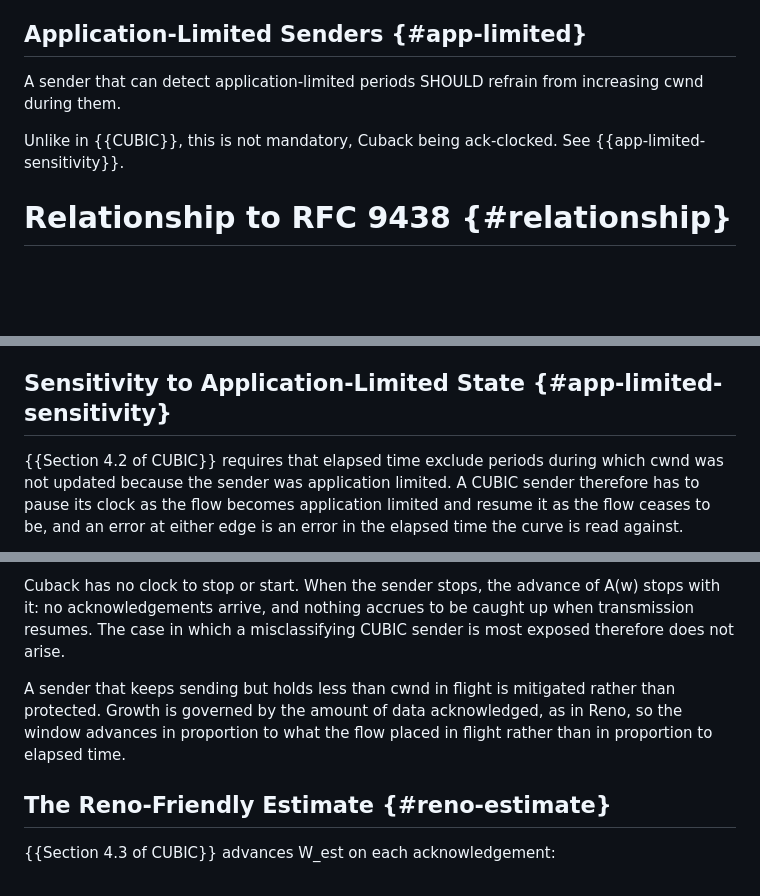
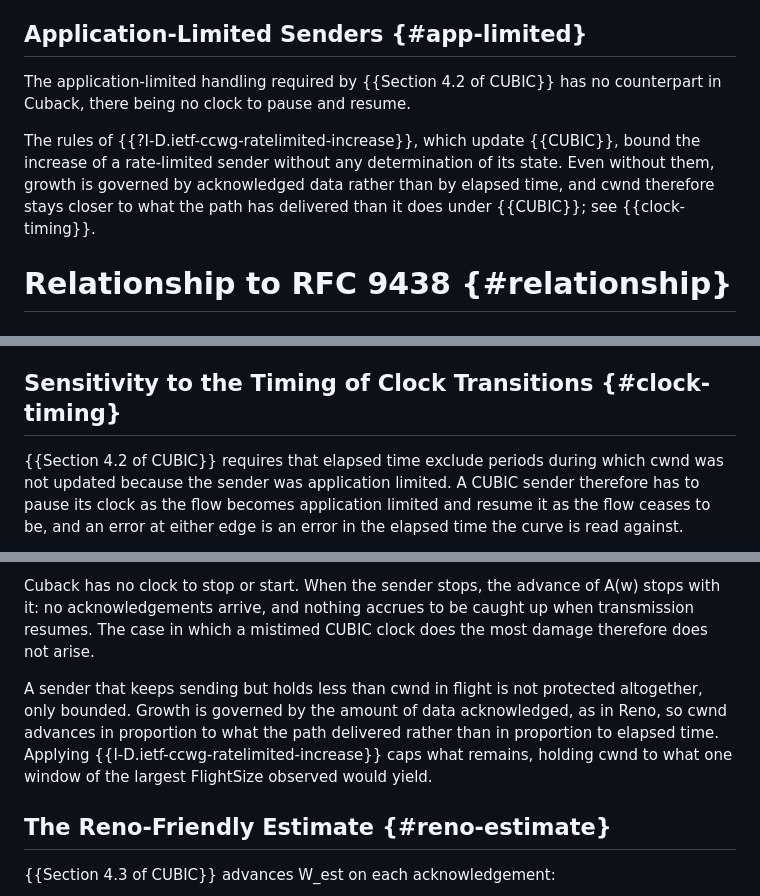
Before and after one commit to kazuho/draft-kazuho-ccwg-cuback, a Markdown page: draft-kazuho-ccwg-cuback.md, 3 parts joined by grey strips. Drawn GitHub-style; blank space fills up the shorter version.

Commit message:
clock pause / resume is gone entirely

```diff
--- a/draft-kazuho-ccwg-cuback.md
+++ b/draft-kazuho-ccwg-cuback.md
@@ -194,11 +194,14 @@ bandwidth, and cwnd_epoch to the values they held before the event.
 
 ## Application-Limited Senders {#app-limited}
 
-A sender that can detect application-limited periods SHOULD refrain from
-increasing cwnd during them.
+The application-limited handling required by {{Section 4.2 of CUBIC}} has no
+counterpart in Cuback, there being no clock to pause and resume.
 
-Unlike in {{CUBIC}}, this is not mandatory, Cuback being ack-clocked. See
-{{app-limited-sensitivity}}.
+The rules of {{?I-D.ietf-ccwg-ratelimited-increase}}, which update {{CUBIC}},
+bound the increase of a rate-limited sender without any determination of its
+state. Even without them, growth is governed by acknowledged data rather than by
+elapsed time, and cwnd therefore stays closer to what the path has delivered
+than it does under {{CUBIC}}; see {{clock-timing}}.
 
 # Relationship to RFC 9438 {#relationship}
 
@@ -236,7 +239,7 @@ small rate and then achieves more than it recorded, so its clock runs fast. The
 congestion window advances fastest for the flow gaining share and slowest for
 the one giving it up.
 
-## Sensitivity to Application-Limited State {#app-limited-sensitivity}
+## Sensitivity to the Timing of Clock Transitions {#clock-timing}
 
 {{Section 4.2 of CUBIC}} requires that elapsed time exclude periods during which
 cwnd was not updated because the sender was application limited. A CUBIC sender
@@ -263,13 +266,15 @@ required to pause and resume its clock at the correct moments.
 
 Cuback has no clock to stop or start. When the sender stops, the advance of A(w)
 stops with it: no acknowledgements arrive, and nothing accrues to be caught up
-when transmission resumes. The case in which a misclassifying CUBIC sender is
-most exposed therefore does not arise.
+when transmission resumes. The case in which a mistimed CUBIC clock does the
+most damage therefore does not arise.
 
-A sender that keeps sending but holds less than cwnd in flight is mitigated
-rather than protected. Growth is governed by the amount of data acknowledged, as
-in Reno, so the window advances in proportion to what the flow placed in flight
-rather than in proportion to elapsed time.
+A sender that keeps sending but holds less than cwnd in flight is not protected
+altogether, only bounded. Growth is governed by the amount of data acknowledged,
+as in Reno, so cwnd advances in proportion to what the path delivered rather
+than in proportion to elapsed time. Applying
+{{I-D.ietf-ccwg-ratelimited-increase}} caps what remains, holding cwnd to what
+one window of the largest FlightSize observed would yield.
 
 ## The Reno-Friendly Estimate {#reno-estimate}
 
```
